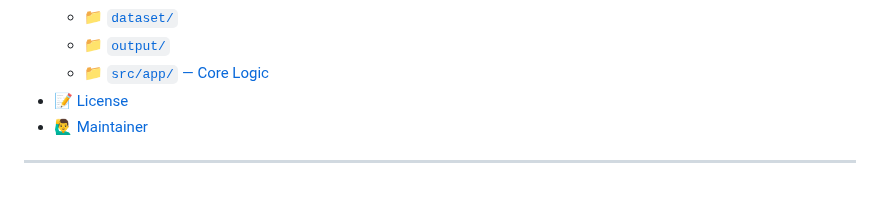
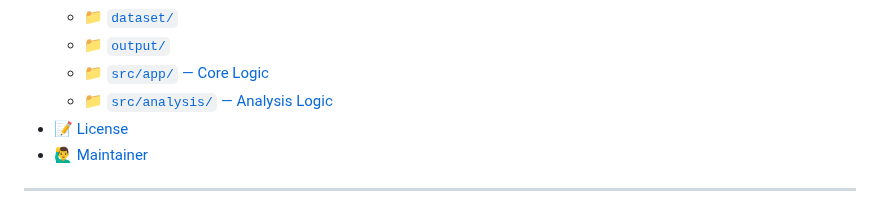
Before and after one commit to roydevashish/hybrid-technique-for-image-encryption, a Markdown page: README.md, the part around the change. GitHub-like rendering.

Commit message:
docs: update README with Table of Contents

```diff
--- a/README.md
+++ b/README.md
@@ -20,6 +20,7 @@
   - [📁 `dataset/`](#-dataset)
   - [📁 `output/`](#-output)
   - [📁 `src/app/` — Core Logic](#-srcapp--core-logic)
+  - [📁 `src/analysis/` — Analysis Logic](#-srcanalysis--analysis-logic)
 - [📝 License](#-license)
 - [🙋‍♂️ Maintainer](#-maintainer)
 
```
